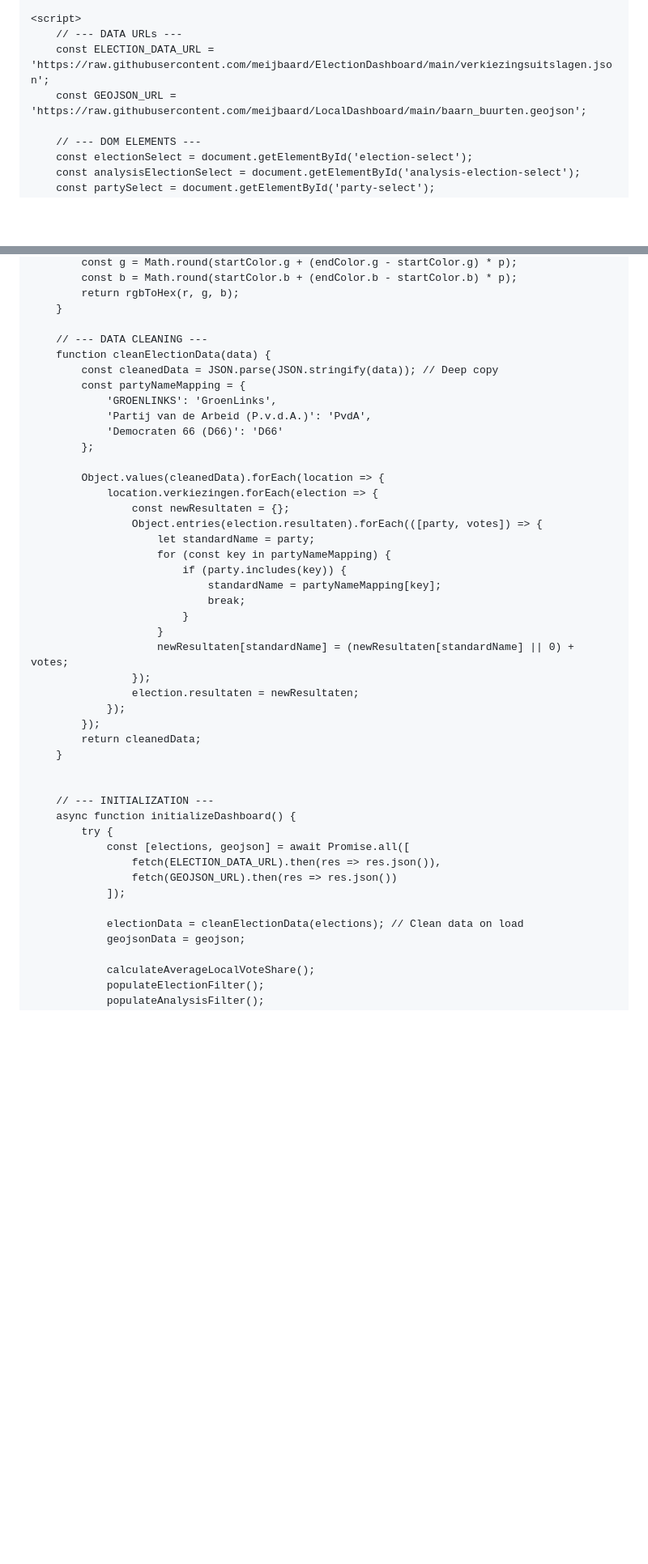
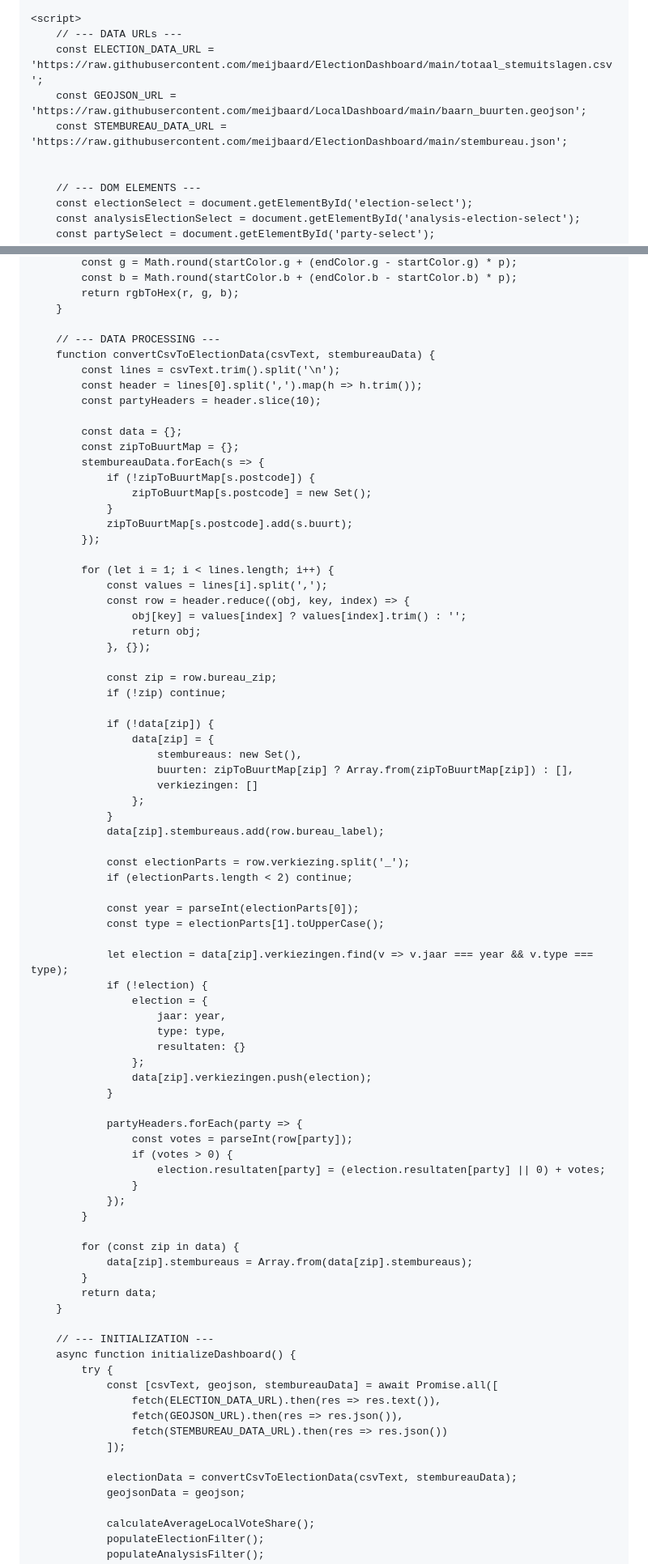
Before and after one commit to meijbaard/ElectionDashboard, a Markdown page: election_dashboard.md, 2 parts joined by grey strips. Shown at 81% size. Rendered like a GitHub page; blank space fills up the shorter version.

```diff
--- a/election_dashboard.md
+++ b/election_dashboard.md
@@ -113,8 +107,10 @@ permalink: /electiondashboard/
 
     <script>
         // --- DATA URLs ---
-        const ELECTION_DATA_URL = 'https://raw.githubusercontent.com/meijbaard/ElectionDashboard/main/verkiezingsuitslagen.json';
+        const ELECTION_DATA_URL = 'https://raw.githubusercontent.com/meijbaard/ElectionDashboard/main/totaal_stemuitslagen.csv';
         const GEOJSON_URL = 'https://raw.githubusercontent.com/meijbaard/LocalDashboard/main/baarn_buurten.geojson';
+        const STEMBUREAU_DATA_URL = 'https://raw.githubusercontent.com/meijbaard/ElectionDashboard/main/stembureau.json';
+
 
         // --- DOM ELEMENTS ---
         const electionSelect = document.getElementById('election-select');
@@ -183,44 +180,80 @@ permalink: /electiondashboard/
             return rgbToHex(r, g, b);
         }
 
-        // --- DATA CLEANING ---
-        function cleanElectionData(data) {
-            const cleanedData = JSON.parse(JSON.stringify(data)); // Deep copy
-            const partyNameMapping = {
-                'GROENLINKS': 'GroenLinks',
-                'Partij van de Arbeid (P.v.d.A.)': 'PvdA',
-                'Democraten 66 (D66)': 'D66'
-            };
+        // --- DATA PROCESSING ---
+        function convertCsvToElectionData(csvText, stembureauData) {
+            const lines = csvText.trim().split('\n');
+            const header = lines[0].split(',').map(h => h.trim());
+            const partyHeaders = header.slice(10);
 
-            Object.values(cleanedData).forEach(location => {
-                location.verkiezingen.forEach(election => {
-                    const newResultaten = {};
-                    Object.entries(election.resultaten).forEach(([party, votes]) => {
-                        let standardName = party;
-                        for (const key in partyNameMapping) {
-                            if (party.includes(key)) {
-                                standardName = partyNameMapping[key];
-                                break;
-                            }
-                        }
-                        newResultaten[standardName] = (newResultaten[standardName] || 0) + votes;
-                    });
-                    election.resultaten = newResultaten;
+            const data = {};
+            const zipToBuurtMap = {};
+            stembureauData.forEach(s => {
+                if (!zipToBuurtMap[s.postcode]) {
+                    zipToBuurtMap[s.postcode] = new Set();
+                }
+                zipToBuurtMap[s.postcode].add(s.buurt);
+            });
+
+            for (let i = 1; i < lines.length; i++) {
+                const values = lines[i].split(',');
+                const row = header.reduce((obj, key, index) => {
+                    obj[key] = values[index] ? values[index].trim() : '';
+                    return obj;
+                }, {});
+
+                const zip = row.bureau_zip;
+                if (!zip) continue;
+
+                if (!data[zip]) {
+                    data[zip] = {
+                        stembureaus: new Set(),
+                        buurten: zipToBuurtMap[zip] ? Array.from(zipToBuurtMap[zip]) : [],
+                        verkiezingen: []
+                    };
+                }
+                data[zip].stembureaus.add(row.bureau_label);
+
+                const electionParts = row.verkiezing.split('_');
+                if (electionParts.length < 2) continue;
+
+                const year = parseInt(electionParts[0]);
+                const type = electionParts[1].toUpperCase();
+
+                let election = data[zip].verkiezingen.find(v => v.jaar === year && v.type === type);
+                if (!election) {
+                    election = {
+                        jaar: year,
+                        type: type,
+                        resultaten: {}
+                    };
+                    data[zip].verkiezingen.push(election);
+                }
+
+                partyHeaders.forEach(party => {
+                    const votes = parseInt(row[party]);
+                    if (votes > 0) {
+                        election.resultaten[party] = (election.resultaten[party] || 0) + votes;
+                    }
                 });
-            });
-            return cleanedData;
+            }
+
+            for (const zip in data) {
+                data[zip].stembureaus = Array.from(data[zip].stembureaus);
+            }
+            return data;
         }
-
 
         // --- INITIALIZATION ---
         async function initializeDashboard() {
             try {
-                const [elections, geojson] = await Promise.all([
-                    fetch(ELECTION_DATA_URL).then(res => res.json()),
-                    fetch(GEOJSON_URL).then(res => res.json())
+                const [csvText, geojson, stembureauData] = await Promise.all([
+                    fetch(ELECTION_DATA_URL).then(res => res.text()),
+                    fetch(GEOJSON_URL).then(res => res.json()),
+                    fetch(STEMBUREAU_DATA_URL).then(res => res.json())
                 ]);
 
-                electionData = cleanElectionData(elections); // Clean data on load
+                electionData = convertCsvToElectionData(csvText, stembureauData);
                 geojsonData = geojson;
 
                 calculateAverageLocalVoteShare();
```
Also changed, not shown: other parts of election_dashboard.md (+41 -24 lines).
